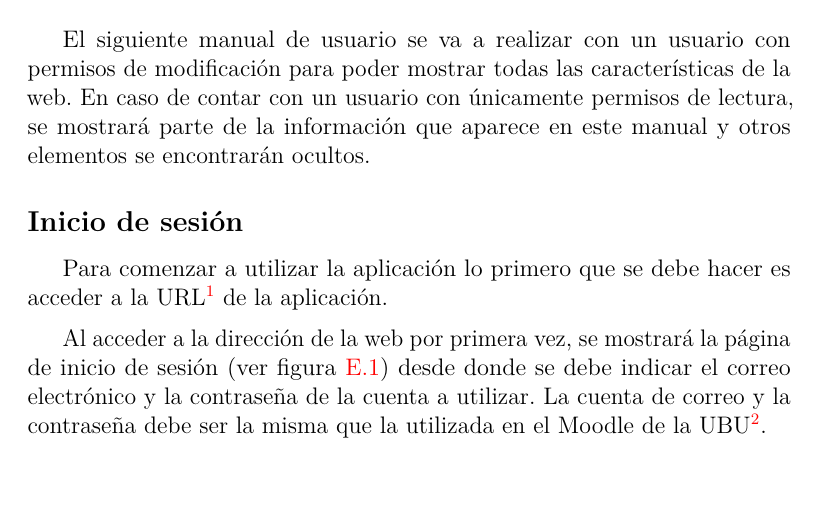
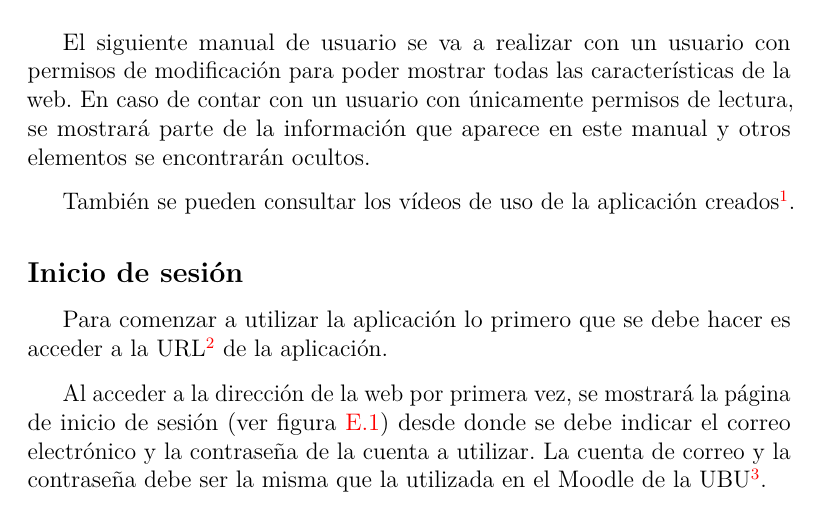
Before and after one commit to idg0015/Aplicaci-n-de-gesti-n-del-PDI-de-un-rea-de-la-UBU, a LaTeX book (docs/anexos.tex, which reads docs/tex/E_Manual_usuario.tex): part of page 156 of 195, cut so that both start at the same text, the shorter picture padded with empty space. Compiled offline with pdfLaTeX.

Commit message:
Añadido enlace a los videos en los anexos

```diff
--- a/docs/tex/E_Manual_usuario.tex
+++ b/docs/tex/E_Manual_usuario.tex
@@ -24,6 +24,8 @@ A la hora de realizar este trabajo, la URL de acceso es \url{https://gestion-pdi
 \section{Manual del usuario}
 El siguiente manual de usuario se va a realizar con un usuario con permisos de modificación para poder mostrar todas las características de la web.
 En caso de contar con un usuario con únicamente permisos de lectura, se mostrará parte de la información que aparece en este manual y otros elementos se encontrarán ocultos.
+
+También se pueden consultar los vídeos de uso de la aplicación creados\footnote{Enlace a los vídeos: \url{https://universidaddeburgos-my.sharepoint.com/:f:/g/personal/idg0015_alu_ubu_es/Er9toqMAZDBAs8awkErg9ugBD5UkHcoZ8A1UPhq1OhsgQQ?e=kgdbZL}}.
 
 \subsection{Inicio de sesión}
 
```
